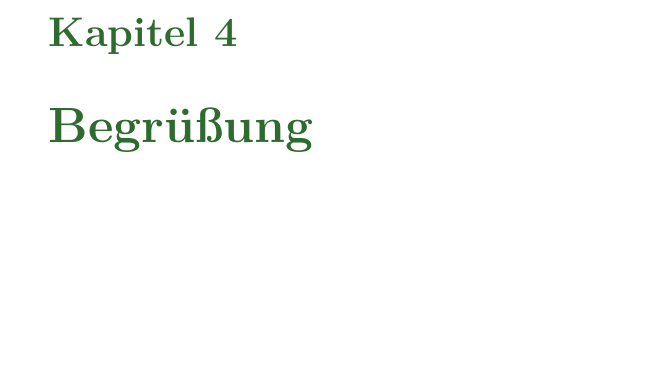
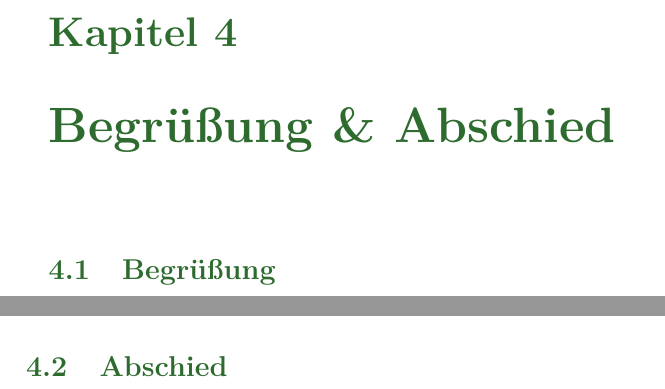
Before and after one commit to cab81/DC_Uebeungsbuch, a LaTeX book (main.tex, which reads chapters/gruppenuebungen/begruessung.tex, chapters/gruppenuebungen/begruessung_abschied.tex): part of page 27 of 40 before the commit and two parts of pages 27 and 30 of 38 after it, the two joined at a grey line, cut so that both start at the same text, the shorter picture padded with empty space. Compiled offline with pdfLaTeX.

Commit message:
Gruppenübungen: Begrüßung und Abschied zu einem Kapitel zusammengefasst
Co-Authored-By: Claude Sonnet 4.6 <noreply@anthropic.com>

```diff
--- a/chapters/gruppenuebungen/begruessung.tex
+++ /dev/null
@@ -1,32 +0,0 @@
-\chapter{Begrüßung}
-\label{chap:gruppe:begruessung}
-
-% ── Übung: Hundebegegnung ─────────────────────────────────────────────────────
-\begin{uebung}{Hundebegegnung}{welpen}{Begrüßung}{2}
-  \uebungsbeschreibung{%
-    Zwei Hunde werden kontrolliert aneinander herangeführt. Ziel ist eine ruhige,
-    entspannte Begrüßung ohne Überwältigung.\\[6pt]
-    \textbf{Schritte:}
-    \begin{enumerate}[leftmargin=*, itemsep=2pt]
-      \item Beide Hunde an lockerer Leine, Abstand ca. 5\,m.
-      \item Beide Halter gehen parallel – kein direktes Aufeinanderzugehen.
-      \item Abstand schrittweise verkürzen, wenn beide Hunde entspannt sind.
-      \item Kurze Begrüßung erlauben (max. 3 Sek.), dann trennen und loben.
-    \end{enumerate}
-  }
-  \uebungsvariationen{%
-    \begin{itemize}[leftmargin=*, itemsep=4pt]
-      \item \textbf{Mehrere Hunde:} Übung in der Gruppe mit wechselnden Partnerhunden.
-      \item \textbf{Mit Ablenkung:} Begegnung in belebter Umgebung üben.
-    \end{itemize}
-  }
-  \uebungstrainer{%
-    \begin{itemize}[leftmargin=*, itemsep=4pt]
-      \item Körpersprache beider Hunde genau beobachten – bei Stress sofort Abstand vergrößern.
-      \item Halter anweisen, die Leine locker zu halten – Spannung überträgt sich auf den Hund.
-      \item Überwältigende Begrüßungen sofort unterbrechen.
-    \end{itemize}
-  }
-\end{uebung}
-
-% ── Weitere Übungen hier einfügen ─────────────────────────────────────────────
--- a/chapters/gruppenuebungen/welpen.tex
+++ b/chapters/gruppenuebungen/begruessung_abschied.tex
@@ -1,12 +1,12 @@
-\chapter{Welpen \& Junghunde}
-\label{chap:gruppe:welpen}
+\chapter{Begrüßung \& Abschied}
+\label{chap:gruppe:begruessung}
 
-\section{Sozialisation \& Spiel}
+\section{Begrüßung}
 
 % ── Übung: Hundebegegnung ─────────────────────────────────────────────────────
 \begin{uebung}{Hundebegegnung}{welpen}{Begrüßung}{2}
   \uebungsbeschreibung{%
-    Zwei Welpen werden kontrolliert aneinander herangeführt. Ziel ist eine ruhige,
+    Zwei Hunde werden kontrolliert aneinander herangeführt. Ziel ist eine ruhige,
     entspannte Begrüßung ohne Überwältigung.\\[6pt]
     \textbf{Schritte:}
     \begin{enumerate}[leftmargin=*, itemsep=2pt]
@@ -32,3 +32,7 @@
 \end{uebung}
 
 % ── Weitere Übungen hier einfügen ─────────────────────────────────────────────
+
+\section{Abschied}
+
+% ── Weitere Übungen hier einfügen ─────────────────────────────────────────────
```
Also changed, not shown: chapters/gruppenuebungen/abschied.tex (deleted, +0 -4 lines), chapters/gruppenuebungen/erwachsen.tex (deleted, +0 -6 lines), chapters/gruppenuebungen/pubertaet.tex (deleted, +0 -6 lines), main.tex (+2 -4 lines).
